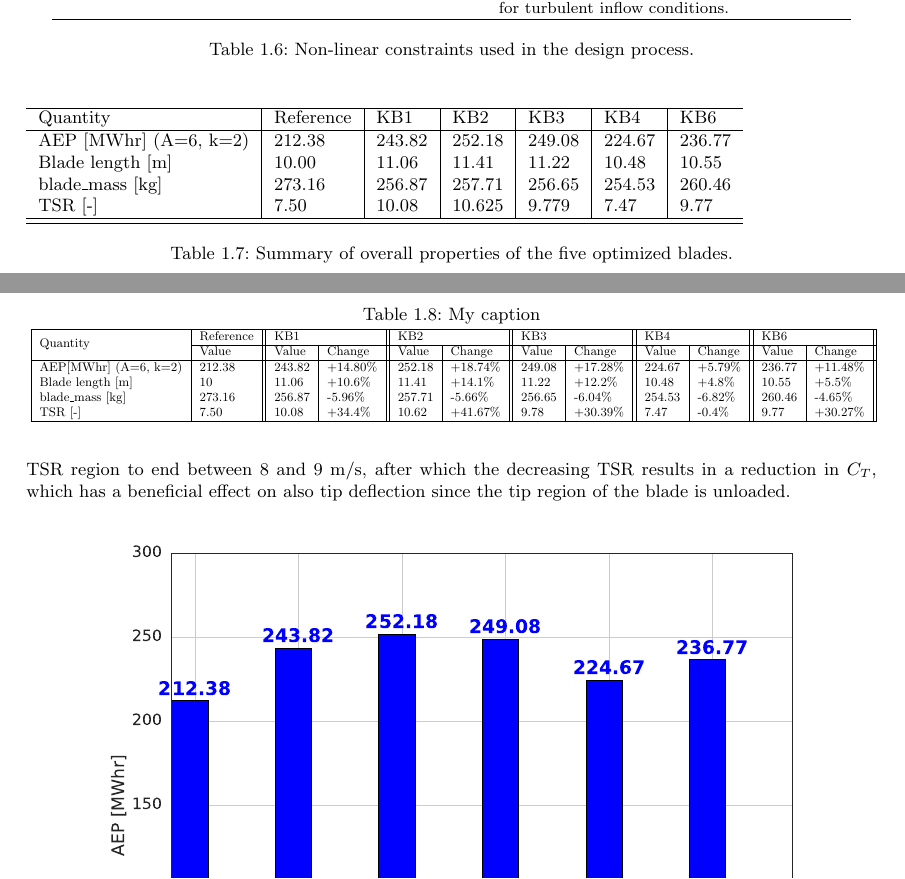
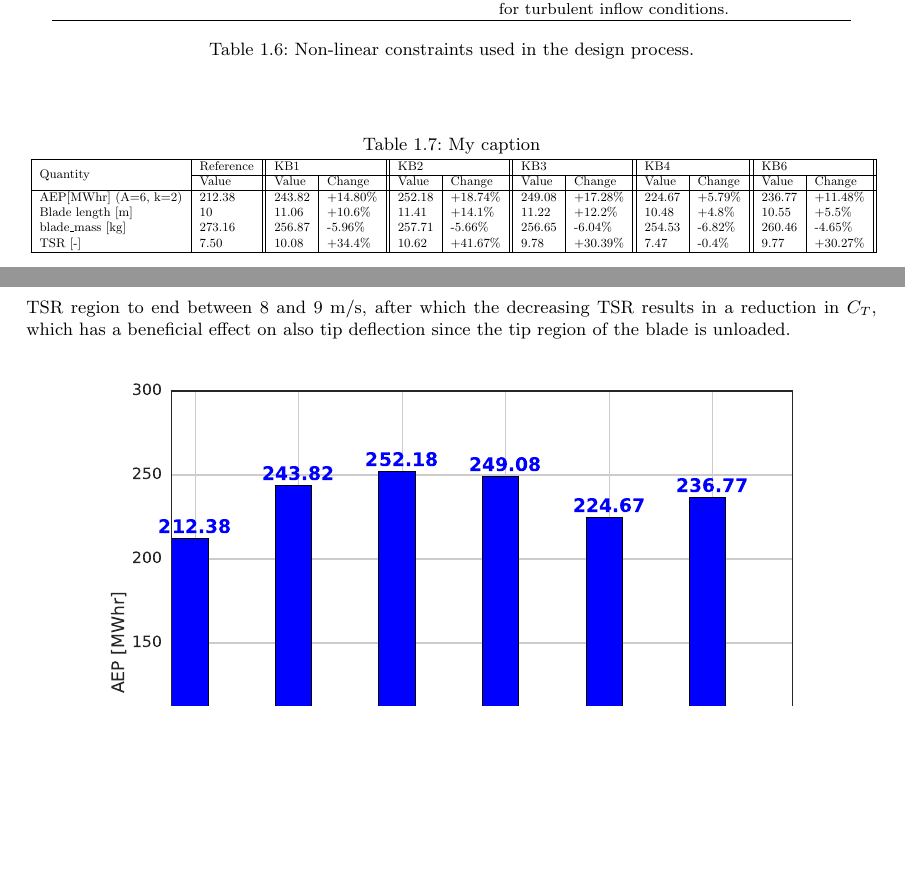
Before and after one commit to antarikshcd/KB_report, a LaTeX thesis (latex/master.tex, which reads latex/optimized_designs.tex): two parts of pages 12 and 13 of 48, joined at a grey line, cut so that both start at the same text, the shorter picture padded with empty space. Compiled offline with pdfLaTeX; an older LaTeX class or package is replaced by its successor.

Commit message:
commented out old tables

```diff
--- a/latex/optimized_designs.tex
+++ b/latex/optimized_designs.tex
@@ -362,21 +362,21 @@ The increased performance of KB2 is also reflected in the slightly longer blade
 All blades operate at high tip speed ratio, compared to the starting point of the design optimizations of 7.5.
 Since the blade mass was a constraint in the optimizations, all three blades have the same mass.
 
-\begin{table}
-\begin{tabular}{l|l|l|l|l|l|l}
-\hline
- Quantity              & Reference & KB1 & KB2     & KB3     & KB4    & KB6          \\
-\hline
- AEP [MWhr] (A=6, k=2) & 212.38 & 243.82 & 252.18  & 249.08  & 224.67 & 236.77  \\
- Blade length [m]      & 10.00  & 11.06  & 11.41   & 11.22   & 10.48  & 10.55  \\
- blade\_mass [kg]      & 273.16 & 256.87 & 257.71  & 256.65  & 254.53 & 260.46 \\
- TSR [-]               & 7.50   & 10.08  & 10.625  &  9.779  & 7.47   & 9.77 \\
-\hline
-\hline
-\end{tabular}
-\caption{Summary of overall properties of the five optimized blades.}
-\label{tab:overall_summary}
-\end{table}
+%\begin{table}
+%\begin{tabular}{l|l|l|l|l|l|l}
+%\hline
+% Quantity              & Reference & KB1 & KB2     & KB3     & KB4    & KB6          \\
+%\hline
+% AEP [MWhr] (A=6, k=2) & 212.38 & 243.82 & 252.18  & 249.08  & 224.67 & 236.77  \\
+% Blade length [m]      & 10.00  & 11.06  & 11.41   & 11.22   & 10.48  & 10.55  \\
+% blade\_mass [kg]      & 273.16 & 256.87 & 257.71  & 256.65  & 254.53 & 260.46 \\
+% TSR [-]               & 7.50   & 10.08  & 10.625  &  9.779  & 7.47   & 9.77 \\
+%\hline
+%\hline
+%\end{tabular}
+%\caption{Summary of overall properties of the five optimized blades.}
+%\label{tab:overall_summary}
+%\end{table}
 
 %\begin{table}
 %\begin{tabular}{l|l|l|l|l|l|l}
```
